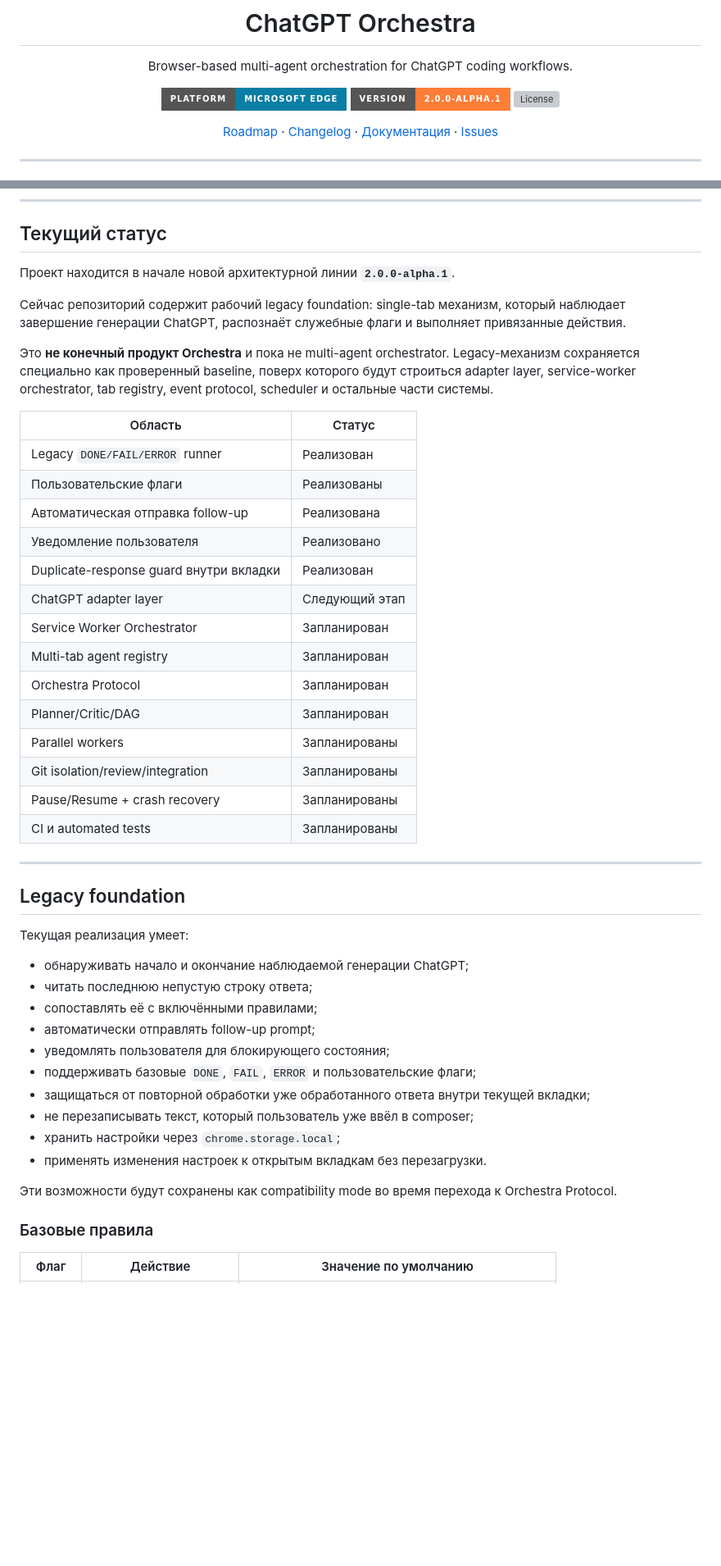
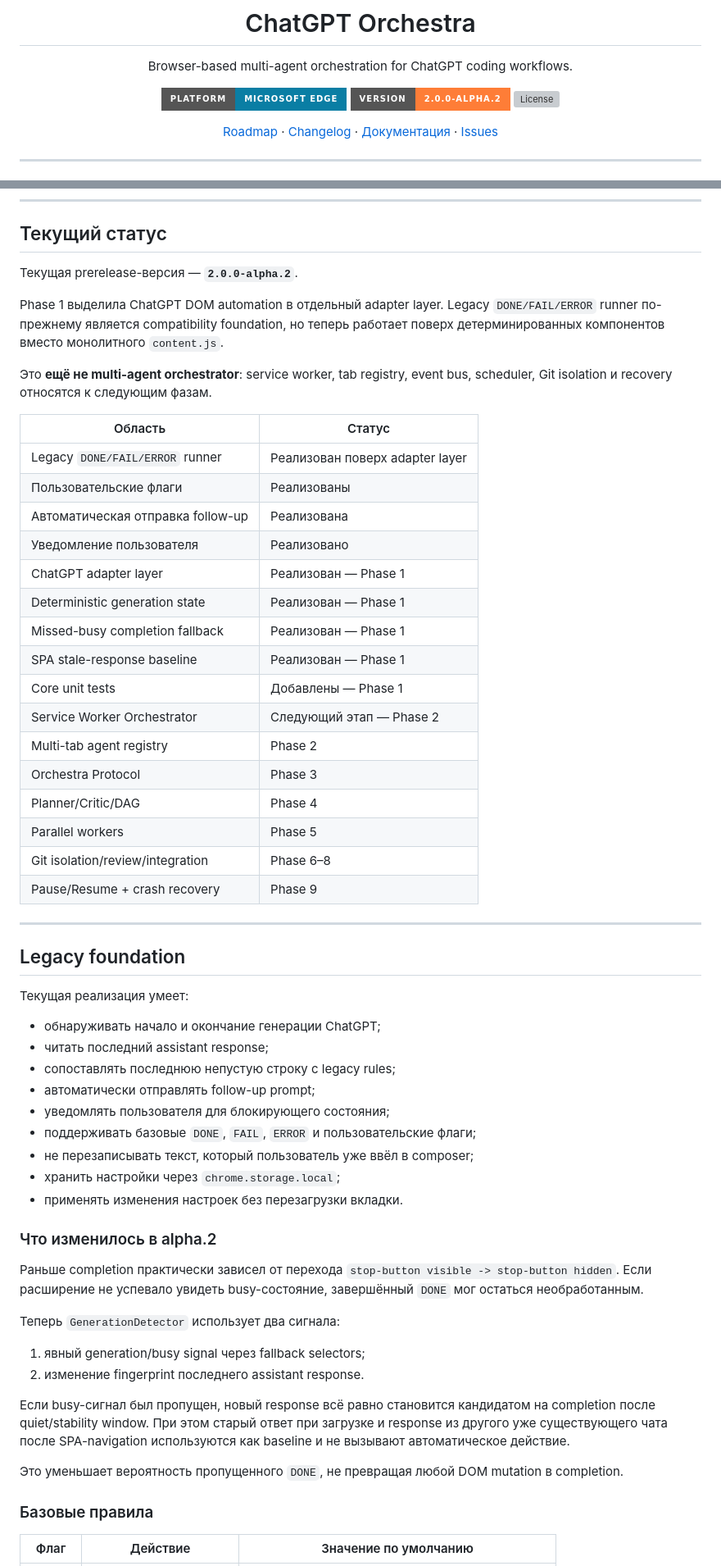
Before and after one commit to VadimAlekseyevich/ChatGPT-Orchestra, a Markdown page: README.md, 2 parts joined by grey strips. Shown at 82% size. Rendered like a GitHub page; badges without logos; blank space fills up the shorter version; grey boxes are pictures that could not be loaded.

Commit message:
phase1: update README for adapter core alpha 2

```diff
--- a/README.md
+++ b/README.md
@@ -5,7 +5,7 @@
 Browser-based multi-agent orchestration for ChatGPT coding workflows.
 
 [![Platform](https://img.shields.io/badge/platform-Microsoft%20Edge-0A7EA4?style=for-the-badge)](#требования)
-[![Version](https://img.shields.io/badge/version-2.0.0--alpha.1-orange?style=for-the-badge)](CHANGELOG.md)
+[![Version](https://img.shields.io/badge/version-2.0.0--alpha.2-orange?style=for-the-badge)](CHANGELOG.md)
 [![License](https://img.shields.io/github/license/VadimAlekseyevich/ChatGPT-Orchestra?style=for-the-badge&label=license)](LICENSE)
 
 [Roadmap](ROADMAP.md) ·
@@ -41,28 +41,30 @@ Browser-based multi-agent orchestration for ChatGPT coding workflows.
 
 ## Текущий статус
 
-Проект находится в начале новой архитектурной линии **`2.0.0-alpha.1`**.
+Текущая prerelease-версия — **`2.0.0-alpha.2`**.
 
-Сейчас репозиторий содержит рабочий legacy foundation: single-tab механизм, который наблюдает завершение генерации ChatGPT, распознаёт служебные флаги и выполняет привязанные действия.
+Phase 1 выделила ChatGPT DOM automation в отдельный adapter layer. Legacy `DONE/FAIL/ERROR` runner по-прежнему является compatibility foundation, но теперь работает поверх детерминированных компонентов вместо монолитного `content.js`.
 
-Это **не конечный продукт Orchestra** и пока не multi-agent orchestrator. Legacy-механизм сохраняется специально как проверенный baseline, поверх которого будут строиться adapter layer, service-worker orchestrator, tab registry, event protocol, scheduler и остальные части системы.
+Это **ещё не multi-agent orchestrator**: service worker, tab registry, event bus, scheduler, Git isolation и recovery относятся к следующим фазам.
 
 | Область | Статус |
 |---|---|
-| Legacy `DONE/FAIL/ERROR` runner | Реализован |
+| Legacy `DONE/FAIL/ERROR` runner | Реализован поверх adapter layer |
 | Пользовательские флаги | Реализованы |
 | Автоматическая отправка follow-up | Реализована |
 | Уведомление пользователя | Реализовано |
-| Duplicate-response guard внутри вкладки | Реализован |
-| ChatGPT adapter layer | Следующий этап |
-| Service Worker Orchestrator | Запланирован |
-| Multi-tab agent registry | Запланирован |
-| Orchestra Protocol | Запланирован |
-| Planner/Critic/DAG | Запланирован |
-| Parallel workers | Запланированы |
-| Git isolation/review/integration | Запланированы |
-| Pause/Resume + crash recovery | Запланированы |
-| CI и automated tests | Запланированы |
+| ChatGPT adapter layer | Реализован — Phase 1 |
+| Deterministic generation state | Реализован — Phase 1 |
+| Missed-busy completion fallback | Реализован — Phase 1 |
+| SPA stale-response baseline | Реализован — Phase 1 |
+| Core unit tests | Добавлены — Phase 1 |
+| Service Worker Orchestrator | Следующий этап — Phase 2 |
+| Multi-tab agent registry | Phase 2 |
+| Orchestra Protocol | Phase 3 |
+| Planner/Critic/DAG | Phase 4 |
+| Parallel workers | Phase 5 |
+| Git isolation/review/integration | Phase 6–8 |
+| Pause/Resume + crash recovery | Phase 9 |
 
 ---
 
@@ -70,18 +72,28 @@ Browser-based multi-agent orchestration for ChatGPT coding workflows.
 
 Текущая реализация умеет:
 
-- обнаруживать начало и окончание наблюдаемой генерации ChatGPT;
-- читать последнюю непустую строку ответа;
-- сопоставлять её с включёнными правилами;
+- обнаруживать начало и окончание генерации ChatGPT;
+- читать последний assistant response;
+- сопоставлять последнюю непустую строку с legacy rules;
 - автоматически отправлять follow-up prompt;
 - уведомлять пользователя для блокирующего состояния;
 - поддерживать базовые `DONE`, `FAIL`, `ERROR` и пользовательские флаги;
-- защищаться от повторной обработки уже обработанного ответа внутри текущей вкладки;
 - не перезаписывать текст, который пользователь уже ввёл в composer;
 - хранить настройки через `chrome.storage.local`;
-- применять изменения настроек к открытым вкладкам без перезагрузки.
+- применять изменения настроек без перезагрузки вкладки.
 
-Эти возможности будут сохранены как compatibility mode во время перехода к Orchestra Protocol.
+### Что изменилось в alpha.2
+
+Раньше completion практически зависел от перехода `stop-button visible -> stop-button hidden`. Если расширение не успевало увидеть busy-состояние, завершённый `DONE` мог остаться необработанным.
+
+Теперь `GenerationDetector` использует два сигнала:
+
+1. явный generation/busy signal через fallback selectors;
+2. изменение fingerprint последнего assistant response.
+
+Если busy-сигнал был пропущен, новый response всё равно становится кандидатом на completion после quiet/stability window. При этом старый ответ при загрузке и response из другого уже существующего чата после SPA-navigation используются как baseline и не вызывают автоматическое действие.
+
+Это уменьшает вероятность пропущенного `DONE`, не превращая любой DOM mutation в completion.
 
 ### Базовые правила
 
```
Also changed, not shown: other parts of README.md (+65 -35 lines).
